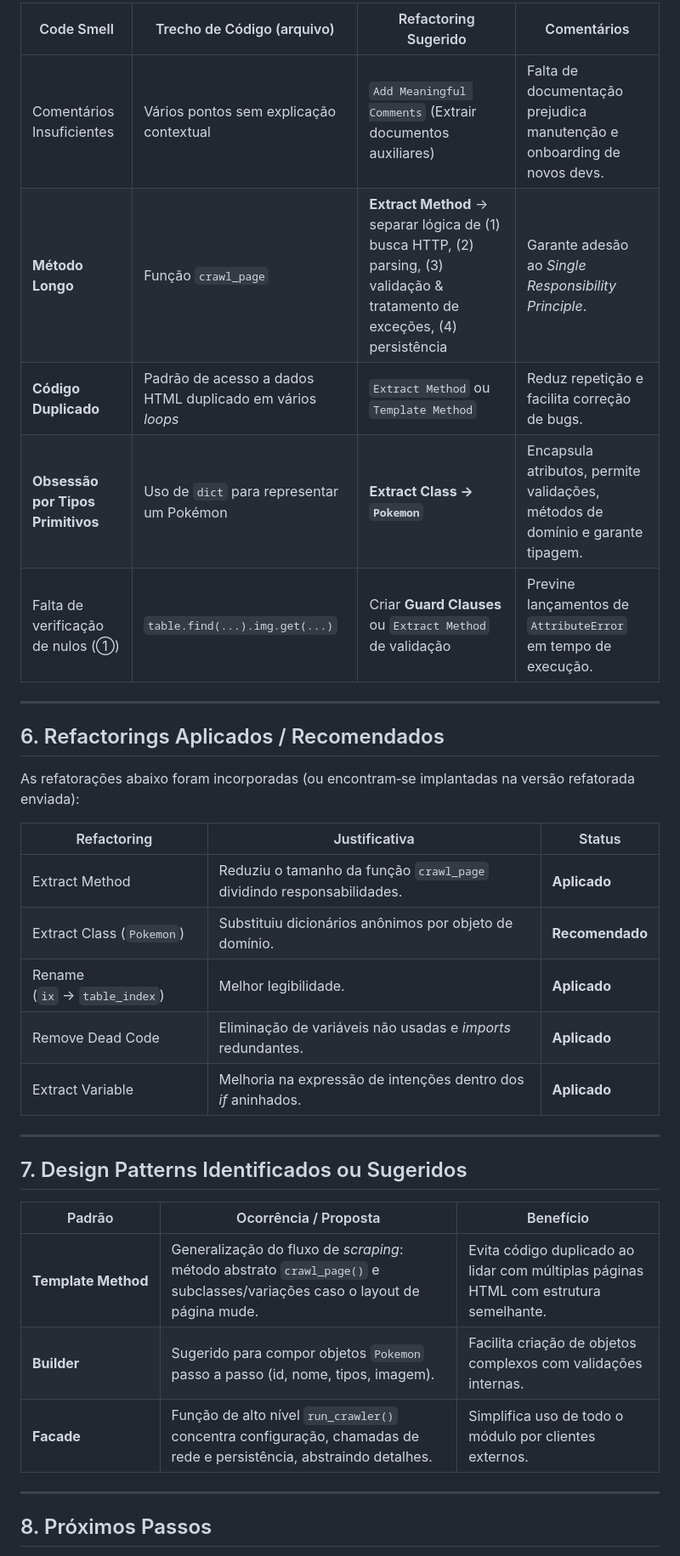
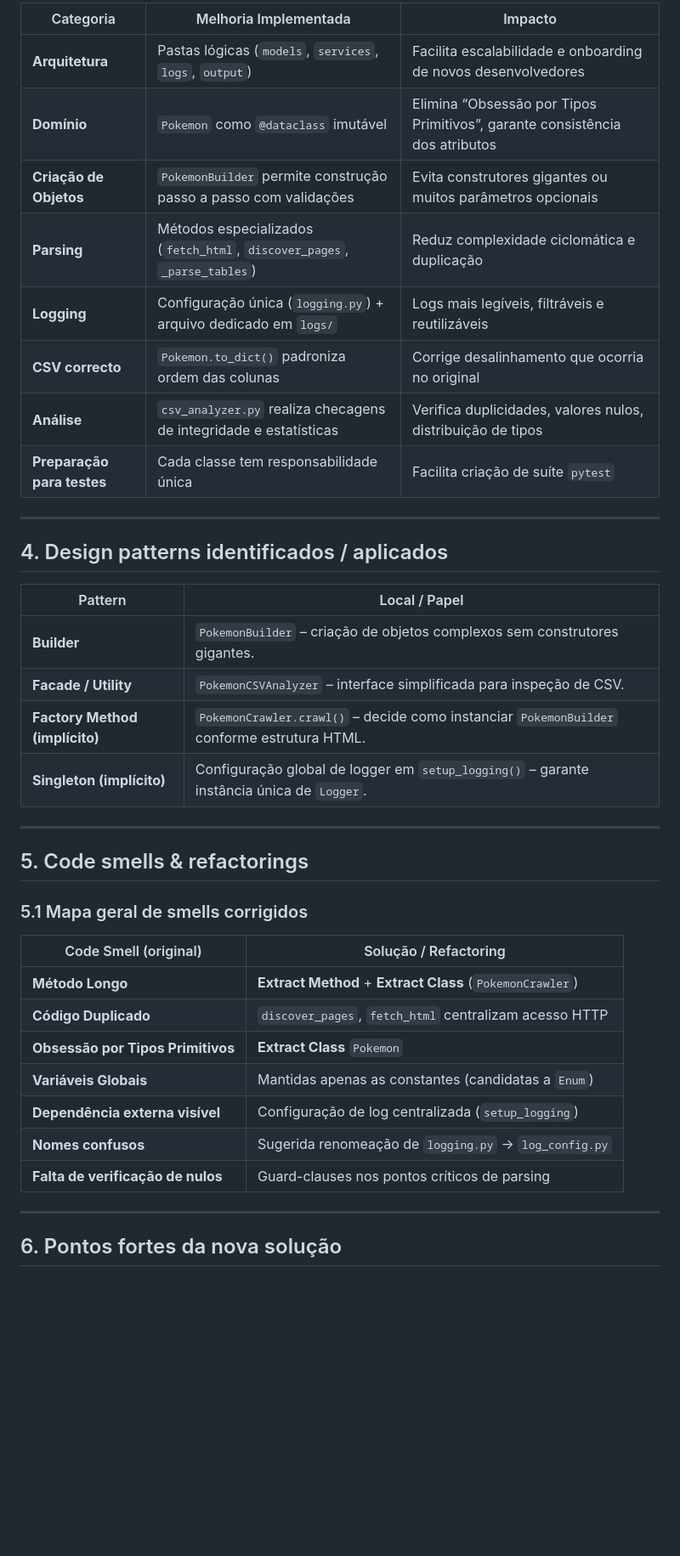
Before and after one commit to jeffersonspeck/refactor_eng_soft, a Markdown page: README.md, the part around the change printed below. Shown: that part at 85% size. Drawn GitHub-style; blank space fills up the shorter version.

```diff
--- a/README.md
+++ b/README.md
@@ -52,37 +67,43 @@ O documento apresenta, para o trecho de código avaliado:
 
-| Code Smell                        | Trecho de Código (arquivo)                                | Refactoring Sugerido                                                                                                         | Comentários                                                                    |
-| --------------------------------- | --------------------------------------------------------- | ---------------------------------------------------------------------------------------------------------------------------- | ------------------------------------------------------------------------------ |
-| Comentários Insuficientes         | Vários pontos sem explicação contextual                   | `Add Meaningful Comments` (Extrair documentos auxiliares)                                                                    | Falta de documentação prejudica manutenção e onboarding de novos devs.         |
-| **Método Longo**                  | Função `crawl_page`                                       | **Extract Method** → separar lógica de (1) busca HTTP, (2) parsing, (3) validação & tratamento de exceções, (4) persistência | Garante adesão ao *Single Responsibility Principle*.                           |
-| **Código Duplicado**              | Padrão de acesso a dados HTML duplicado em vários *loops* | `Extract Method` ou `Template Method`                                                                                        | Reduz repetição e facilita correção de bugs.                                   |
-| **Obsessão por Tipos Primitivos** | Uso de `dict` para representar um Pokémon                 | **Extract Class → `Pokemon`**                                                                                                | Encapsula atributos, permite validações, métodos de domínio e garante tipagem. |
-| Falta de verificação de nulos (➀) | `table.find(...).img.get(...)`                            | Criar **Guard Clauses** ou `Extract Method` de validação                                                                     | Previne lançamentos de `AttributeError` em tempo de execução.                  |
+| Categoria                  | Melhoria Implementada                                                    | Impacto                                                                     |
+| -------------------------- | ------------------------------------------------------------------------ | --------------------------------------------------------------------------- |
+| **Arquitetura**            | Pastas lógicas (`models`, `services`, `logs`, `output`)                  | Facilita escalabilidade e onboarding de novos desenvolvedores               |
+| **Domínio**                | `Pokemon` como `@dataclass` imutável                                     | Elimina “Obsessão por Tipos Primitivos”, garante consistência dos atributos |
+| **Criação de Objetos**     | `PokemonBuilder` permite construção passo a passo com validações         | Evita construtores gigantes ou muitos parâmetros opcionais                  |
+| **Parsing**                | Métodos especializados (`fetch_html`, `discover_pages`, `_parse_tables`) | Reduz complexidade ciclomática e duplicação                                 |
+| **Logging**                | Configuração única (`logging.py`) + arquivo dedicado em `logs/`          | Logs mais legíveis, filtráveis e reutilizáveis                              |
+| **CSV correcto**           | `Pokemon.to_dict()` padroniza ordem das colunas                          | Corrige desalinhamento que ocorria no original                              |
+| **Análise**                | `csv_analyzer.py` realiza checagens de integridade e estatísticas        | Verifica duplicidades, valores nulos, distribuição de tipos                 |
+| **Preparação para testes** | Cada classe tem responsabilidade única                                   | Facilita criação de suíte `pytest`                                          |
 
 ---
 
-## 6. Refactorings Aplicados / Recomendados
+## 4. Design patterns identificados / aplicados
 
-As refatorações abaixo foram incorporadas (ou encontram‑se implantadas na versão refatorada enviada):
-
-| Refactoring                   | Justificativa                                                         | Status          |
-| ----------------------------- | --------------------------------------------------------------------- | --------------- |
-| Extract Method                | Reduziu o tamanho da função `crawl_page` dividindo responsabilidades. | **Aplicado**    |
-| Extract Class (`Pokemon`)     | Substituiu dicionários anônimos por objeto de domínio.                | **Recomendado** |
-| Rename (`ix` → `table_index`) | Melhor legibilidade.                                                  | **Aplicado**    |
-| Remove Dead Code              | Eliminação de variáveis não usadas e *imports* redundantes.           | **Aplicado**    |
-| Extract Variable              | Melhoria na expressão de intenções dentro dos *if* aninhados.         | **Aplicado**    |
+| Pattern                        | Local / Papel                                                                               |
+| ------------------------------ | ------------------------------------------------------------------------------------------- |
+| **Builder**                    | `PokemonBuilder` – criação de objetos complexos sem construtores gigantes.                  |
+| **Facade / Utility**           | `PokemonCSVAnalyzer` – interface simplificada para inspeção de CSV.                         |
+| **Factory Method (implícito)** | `PokemonCrawler.crawl()` – decide como instanciar `PokemonBuilder` conforme estrutura HTML. |
+| **Singleton (implícito)**      | Configuração global de logger em `setup_logging()` – garante instância única de `Logger`.   |
 
 ---
 
-## 7. Design Patterns Identificados ou Sugeridos
+## 5. Code smells & refactorings
 
-| Padrão              | Ocorrência / Proposta                                                                                                     | Benefício                                                                            |
-| ------------------- | ------------------------------------------------------------------------------------------------------------------------- | ------------------------------------------------------------------------------------ |
-| **Template Method** | Generalização do fluxo de *scraping*: método abstrato `crawl_page()` e subclasses/variações caso o layout de página mude. | Evita código duplicado ao lidar com múltiplas páginas HTML com estrutura semelhante. |
-| **Builder**         | Sugerido para compor objetos `Pokemon` passo a passo (id, nome, tipos, imagem).                                           | Facilita criação de objetos complexos com validações internas.                       |
-| **Facade**          | Função de alto nível `run_crawler()` concentra configuração, chamadas de rede e persistência, abstraindo detalhes.        | Simplifica uso de todo o módulo por clientes externos.                               |
+### 5.1 Mapa geral de smells corrigidos
+
+| Code Smell (original)             | Solução / Refactoring                                     |
+| --------------------------------- | --------------------------------------------------------- |
+| **Método Longo**                  | **Extract Method** + **Extract Class** (`PokemonCrawler`) |
+| **Código Duplicado**              | `discover_pages`, `fetch_html` centralizam acesso HTTP    |
+| **Obsessão por Tipos Primitivos** | **Extract Class** `Pokemon`                               |
+| **Variáveis Globais**             | Mantidas apenas as constantes (candidatas a `Enum`)       |
+| **Dependência externa visível**   | Configuração de log centralizada (`setup_logging`)        |
+| **Nomes confusos**                | Sugerida renomeação de `logging.py` → `log_config.py`     |
+| **Falta de verificação de nulos** | Guard-clauses nos pontos críticos de parsing              |
 
 ---
 
-## 8. Próximos Passos
+## 6. Pontos fortes da nova solução
 
```
Also changed, not shown: other parts of README.md (+101 -41 lines).
